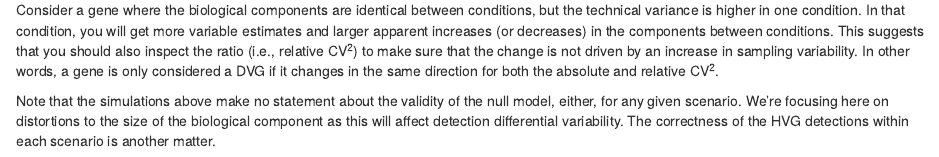
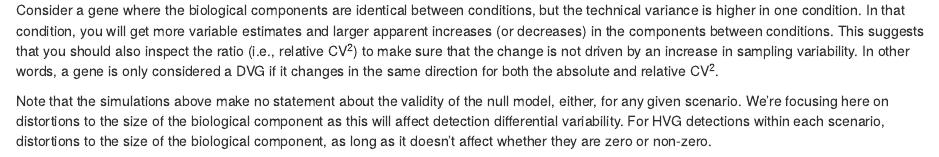
Before and after one commit to MarioniLab/MiscellaneousCode, an R Markdown document (HVG2017/DVGsim.Rmd): the page in a window 1100 px wide, from 5770 px down. Rendered offline with R 4.5, knitr and Pandoc, with nearby package versions.

```diff
--- a/HVG2017/DVGsim.Rmd
+++ b/HVG2017/DVGsim.Rmd
@@ -180,4 +180,4 @@
 
 Note that the simulations above make no statement about the validity of the null model, either, for any given scenario.
 We're focusing here on distortions to the size of the biological component as this will affect detection differential variability.
-The correctness of the HVG detections within each scenario is another matter.
+For HVG detections within each scenario, distortions to the size of the biological component, as long as it doesn't affect whether they are zero or non-zero.
```
Also changed, not shown: prePCA2017/pc_test.Rmd (+1 -1 lines).
